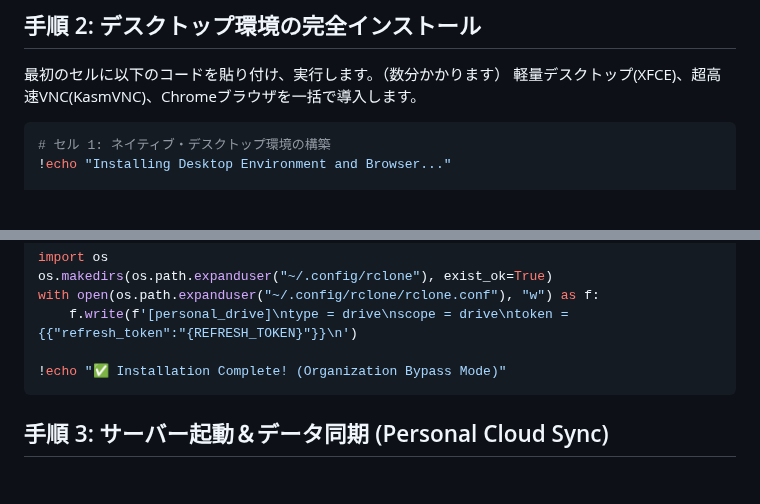
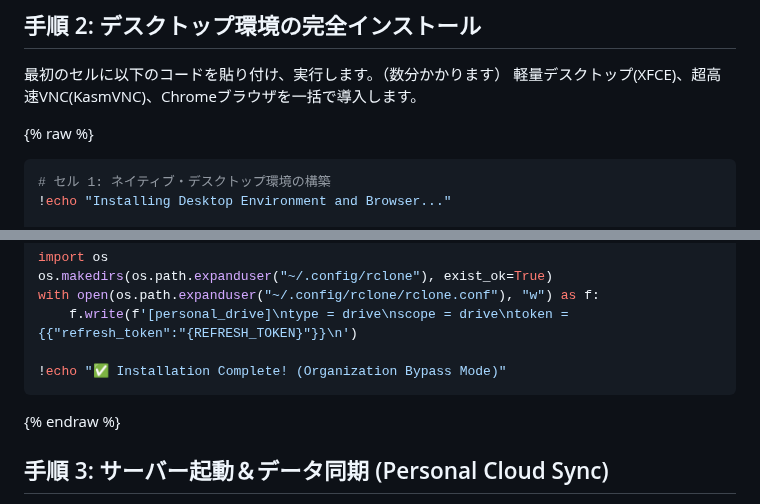
Before and after one commit to haruto2016/Box, a Markdown page: Colab_Setup.md, 2 parts joined by grey strips. GitHub-like rendering; blank space fills up the shorter version.

Commit message:
Fix: Escape Liquid syntax error for GitHub Pages

````diff
--- a/Colab_Setup.md
+++ b/Colab_Setup.md
@@ -9,6 +9,7 @@ QEMUを使わず、Colabの巨大なマシンスペック（RAM 12GB）を100%
 最初のセルに以下のコードを貼り付け、実行します。（数分かかります）
 軽量デスクトップ(XFCE)、超高速VNC(KasmVNC)、Chromeブラウザを一括で導入します。
 
+{% raw %}
 ```bash
 # セル 1: ネイティブ・デスクトップ環境の構築
 !echo "Installing Desktop Environment and Browser..."
@@ -64,6 +65,7 @@ with open(os.path.expanduser("~/.config/rclone/rclone.conf"), "w") as f:
 
 !echo "✅ Installation Complete! (Organization Bypass Mode)"
 ```
+{% endraw %}
 
 ## 手順 3: サーバー起動＆データ同期 (Personal Cloud Sync)
 次のセルに以下のコードを貼り付けて実行します。
````
